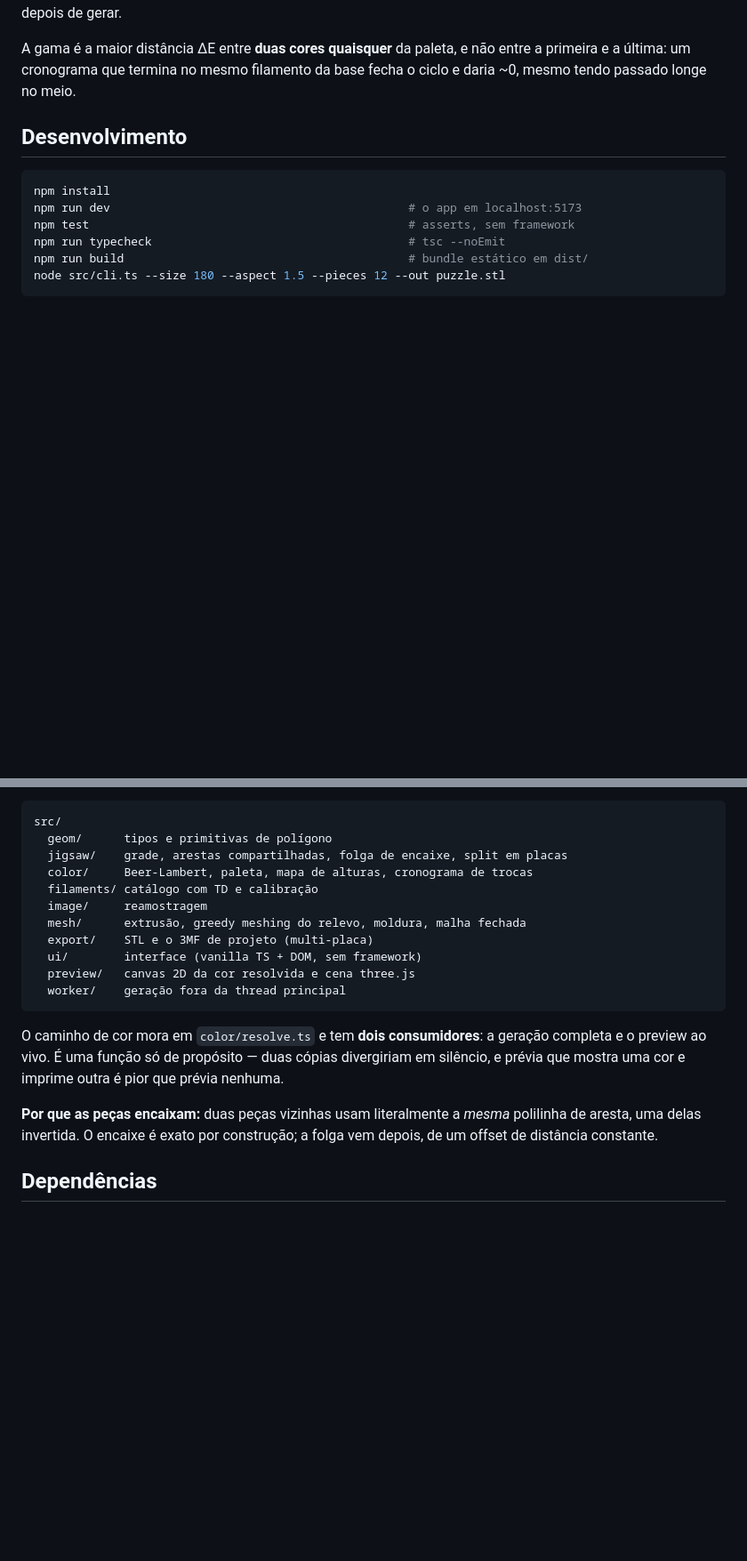
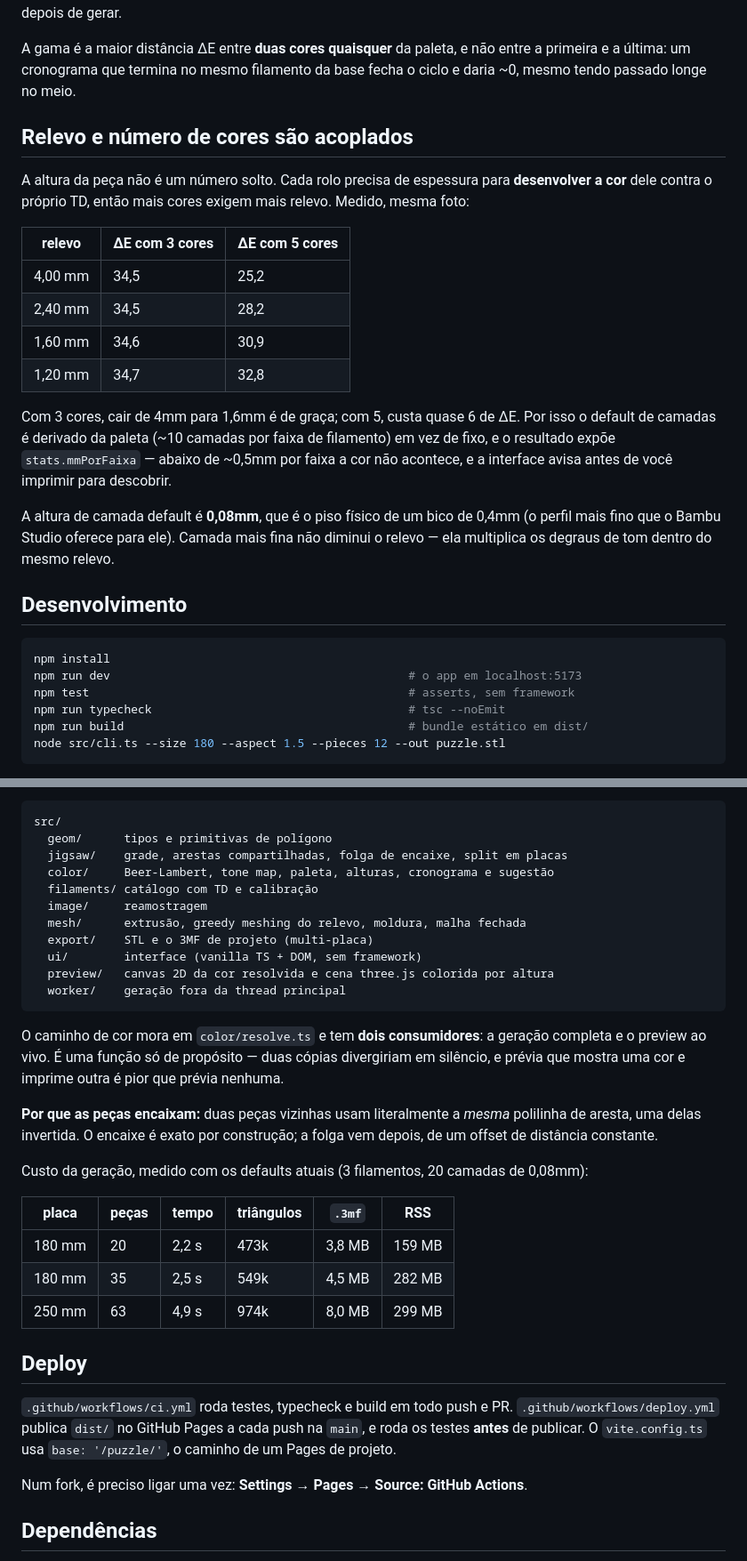
Before and after one commit to gbrein/puzzle, a Markdown page: README.md, 2 parts joined by grey strips. Shown at 89% size. Drawn GitHub-style; blank space fills up the shorter version.

````diff
--- a/README.md
+++ b/README.md
@@ -60,6 +94,27 @@ de cálculo, então aparece na hora — não depois de gerar.
 A gama é a maior distância ΔE entre **duas cores quaisquer** da paleta, e não entre a primeira e a
 última: um cronograma que termina no mesmo filamento da base fecha o ciclo e daria ~0, mesmo tendo
 passado longe no meio.
+
+## Relevo e número de cores são acoplados
+
+A altura da peça não é um número solto. Cada rolo precisa de espessura para **desenvolver a cor**
+dele contra o próprio TD, então mais cores exigem mais relevo. Medido, mesma foto:
+
+| relevo | ΔE com 3 cores | ΔE com 5 cores |
+|---|---|---|
+| 4,00 mm | 34,5 | 25,2 |
+| 2,40 mm | 34,5 | 28,2 |
+| 1,60 mm | 34,6 | 30,9 |
+| 1,20 mm | 34,7 | 32,8 |
+
+Com 3 cores, cair de 4mm para 1,6mm é de graça; com 5, custa quase 6 de ΔE. Por isso o default de
+camadas é derivado da paleta (~10 camadas por faixa de filamento) em vez de fixo, e o resultado
+expõe `stats.mmPorFaixa` — abaixo de ~0,5mm por faixa a cor não acontece, e a interface avisa
+antes de você imprimir para descobrir.
+
+A altura de camada default é **0,08mm**, que é o piso físico de um bico de 0,4mm (o perfil mais
+fino que o Bambu Studio oferece para ele). Camada mais fina não diminui o relevo — ela multiplica
+os degraus de tom dentro do mesmo relevo.
 
 ## Desenvolvimento
 
@@ -82,13 +137,13 @@ O núcleo em `src/` não depende de DOM, então roda igual nos testes do Node e
 src/
   geom/      tipos e primitivas de polígono
   jigsaw/    grade, arestas compartilhadas, folga de encaixe, split em placas
-  color/     Beer-Lambert, paleta, mapa de alturas, cronograma de trocas
+  color/     Beer-Lambert, tone map, paleta, alturas, cronograma e sugestão
   filaments/ catálogo com TD e calibração
   image/     reamostragem
   mesh/      extrusão, greedy meshing do relevo, moldura, malha fechada
   export/    STL e o 3MF de projeto (multi-placa)
   ui/        interface (vanilla TS + DOM, sem framework)
-  preview/   canvas 2D da cor resolvida e cena three.js
+  preview/   canvas 2D da cor resolvida e cena three.js colorida por altura
   worker/    geração fora da thread principal
 ```
 
@@ -99,6 +154,23 @@ mostra uma cor e imprime outra é pior que prévia nenhuma.
 **Por que as peças encaixam:** duas peças vizinhas usam literalmente a *mesma* polilinha de
 aresta, uma delas invertida. O encaixe é exato por construção; a folga vem depois, de um offset
 de distância constante.
+
+Custo da geração, medido com os defaults atuais (3 filamentos, 20 camadas de 0,08mm):
+
+| placa | peças | tempo | triângulos | `.3mf` | RSS |
+|---|---|---|---|---|---|
+| 180 mm | 20 | 2,2 s | 473k | 3,8 MB | 159 MB |
+| 180 mm | 35 | 2,5 s | 549k | 4,5 MB | 282 MB |
+| 250 mm | 63 | 4,9 s | 974k | 8,0 MB | 299 MB |
+
+## Deploy
+
+`.github/workflows/ci.yml` roda testes, typecheck e build em todo push e PR.
+`.github/workflows/deploy.yml` publica `dist/` no GitHub Pages a cada push na `main`, e roda os
+testes **antes** de publicar. O `vite.config.ts` usa `base: '/puzzle/'`, o caminho de um Pages de
+projeto.
+
+Num fork, é preciso ligar uma vez: **Settings → Pages → Source: GitHub Actions**.
 
 ## Dependências
 
````
Also changed, not shown: other parts of README.md (+40 -6 lines).
